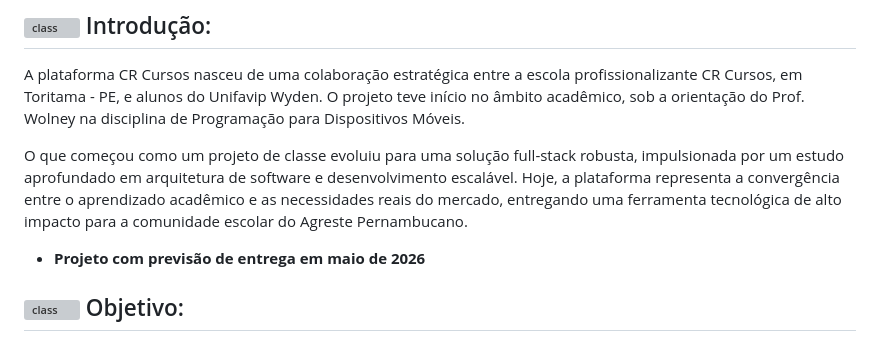
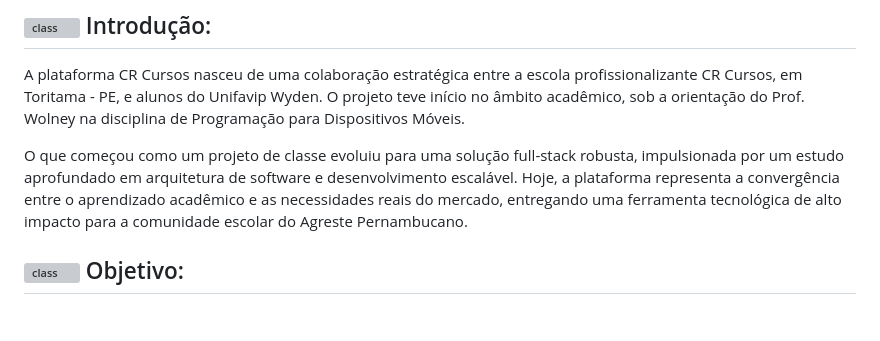
Before and after one commit to micaellimaj/CR_Cursos_App, a Markdown page: README.md, the part around the change. Rendered like a GitHub page; blank space fills up the shorter version; grey boxes are pictures that could not be loaded.

```diff
--- a/README.md
+++ b/README.md
@@ -6,7 +6,7 @@
 A plataforma CR Cursos nasceu de uma colaboração estratégica entre a escola profissionalizante CR Cursos, em Toritama - PE, e alunos do Unifavip Wyden. O projeto teve início no âmbito acadêmico, sob a orientação do Prof. Wolney na disciplina de Programação para Dispositivos Móveis.
 
 O que começou como um projeto de classe evoluiu para uma solução full-stack robusta, impulsionada por um estudo aprofundado em arquitetura de software e desenvolvimento escalável. Hoje, a plataforma representa a convergência entre o aprendizado acadêmico e as necessidades reais do mercado, entregando uma ferramenta tecnológica de alto impacto para a comunidade escolar do Agreste Pernambucano.
-* **Projeto com previsão de entrega em maio de 2026**
+
 
 ## <img src= "https://media1.giphy.com/media/v1.Y2lkPTc5MGI3NjExZ21oOW9vYzFwYmprc3ltb2tpdGl0cXhkbHplMGR2MGZqdm0wdGlneSZlcD12MV9pbnRlcm5hbF9naWZfYnlfaWQmY3Q9cw/VbDDnwHgbsmXdCY2TG/giphy.gif" alt="class" width="50" height="50" /> Objetivo:
 O objetivo central é modernizar a experiência de ensino-aprendizagem da instituição por meio de um ecossistema mobile integrado. A plataforma visa:
```
